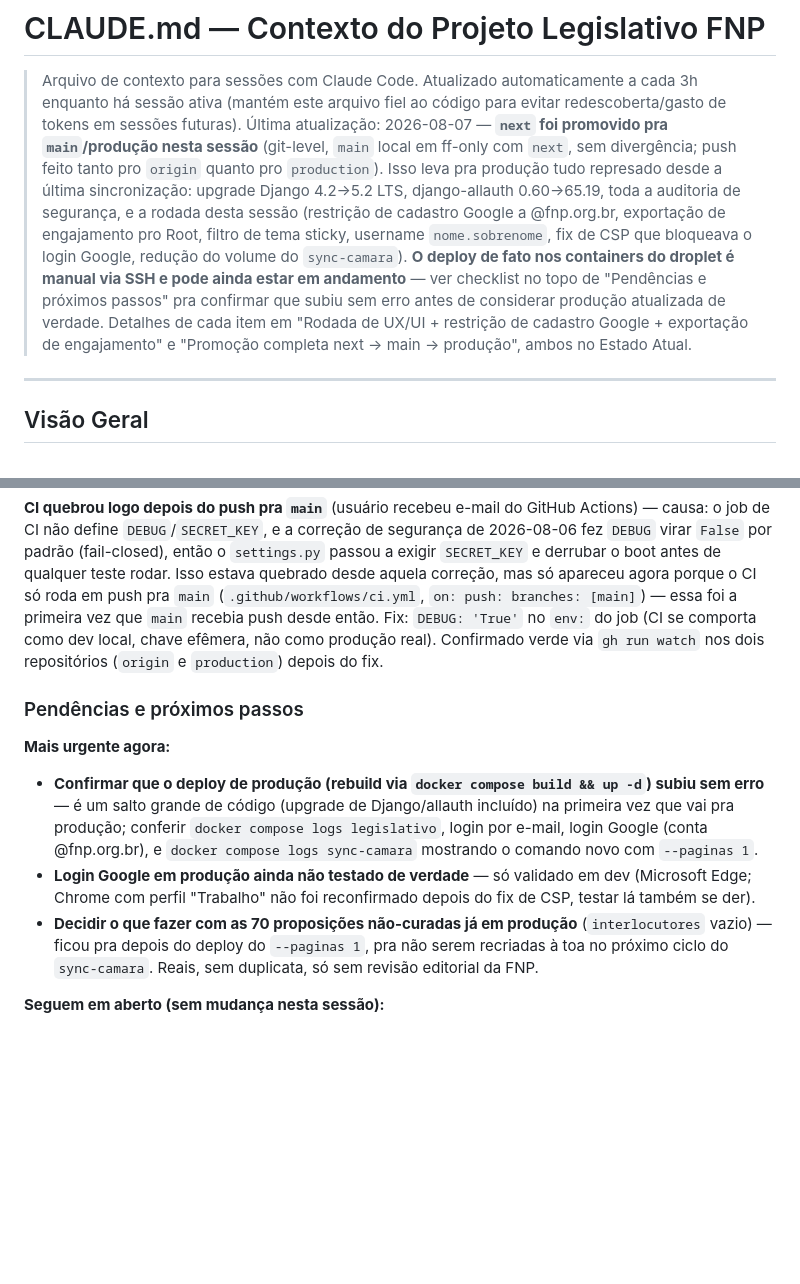
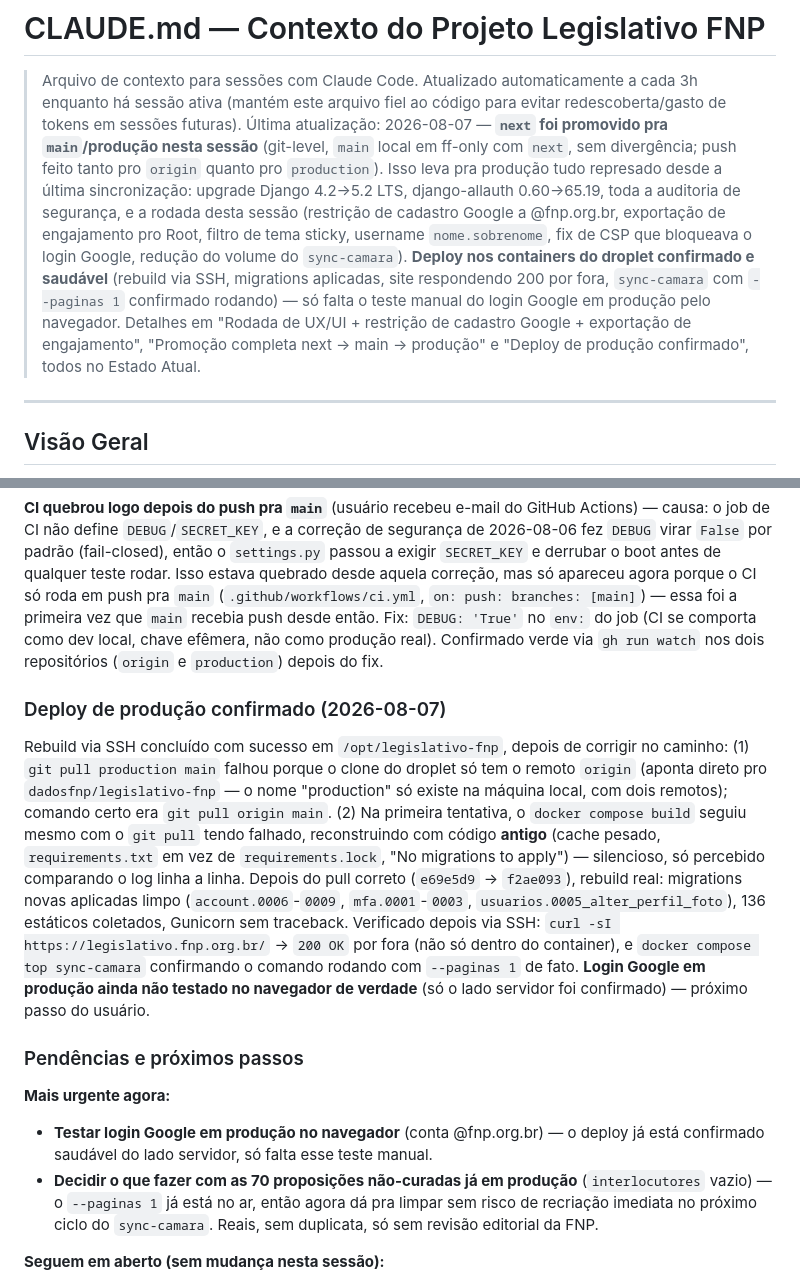
Before and after one commit to brunofnp/legislativo-fnp, a Markdown page: CLAUDE.md, 2 parts joined by grey strips. Drawn GitHub-style; blank space fills up the shorter version.

Commit message:
docs: confirma deploy de producao saudavel, registra o erro de remoto git no droplet

```diff
--- a/CLAUDE.md
+++ b/CLAUDE.md
@@ -1,7 +1,7 @@
 # CLAUDE.md — Contexto do Projeto Legislativo FNP
 
 > Arquivo de contexto para sessões com Claude Code. Atualizado automaticamente a cada 3h enquanto há sessão ativa (mantém este arquivo fiel ao código para evitar redescoberta/gasto de tokens em sessões futuras).
-> Última atualização: 2026-08-07 — **`next` foi promovido pra `main`/produção nesta sessão** (git-level, `main` local em ff-only com `next`, sem divergência; push feito tanto pro `origin` quanto pro `production`). Isso leva pra produção tudo represado desde a última sincronização: upgrade Django 4.2→5.2 LTS, django-allauth 0.60→65.19, toda a auditoria de segurança, e a rodada desta sessão (restrição de cadastro Google a @fnp.org.br, exportação de engajamento pro Root, filtro de tema sticky, username `nome.sobrenome`, fix de CSP que bloqueava o login Google, redução do volume do `sync-camara`). **O deploy de fato nos containers do droplet é manual via SSH e pode ainda estar em andamento** — ver checklist no topo de "Pendências e próximos passos" pra confirmar que subiu sem erro antes de considerar produção atualizada de verdade. Detalhes de cada item em "Rodada de UX/UI + restrição de cadastro Google + exportação de engajamento" e "Promoção completa next → main → produção", ambos no Estado Atual.
+> Última atualização: 2026-08-07 — **`next` foi promovido pra `main`/produção nesta sessão** (git-level, `main` local em ff-only com `next`, sem divergência; push feito tanto pro `origin` quanto pro `production`). Isso leva pra produção tudo represado desde a última sincronização: upgrade Django 4.2→5.2 LTS, django-allauth 0.60→65.19, toda a auditoria de segurança, e a rodada desta sessão (restrição de cadastro Google a @fnp.org.br, exportação de engajamento pro Root, filtro de tema sticky, username `nome.sobrenome`, fix de CSP que bloqueava o login Google, redução do volume do `sync-camara`). **Deploy nos containers do droplet confirmado e saudável** (rebuild via SSH, migrations aplicadas, site respondendo 200 por fora, `sync-camara` com `--paginas 1` confirmado rodando) — só falta o teste manual do login Google em produção pelo navegador. Detalhes em "Rodada de UX/UI + restrição de cadastro Google + exportação de engajamento", "Promoção completa next → main → produção" e "Deploy de produção confirmado", todos no Estado Atual.
 
 ---
 
@@ -673,23 +673,39 @@ comporta como dev local, chave efêmera, não como produção real).
 Confirmado verde via `gh run watch` nos dois repositórios (`origin` e
 `production`) depois do fix.
 
+### Deploy de produção confirmado (2026-08-07)
+
+Rebuild via SSH concluído com sucesso em `/opt/legislativo-fnp`, depois de
+corrigir no caminho: (1) `git pull production main` falhou porque o clone
+do droplet só tem o remoto `origin` (aponta direto pro
+`dadosfnp/legislativo-fnp` — o nome "production" só existe na máquina
+local, com dois remotos); comando certo era `git pull origin main`. (2) Na
+primeira tentativa, o `docker compose build` seguiu mesmo com o `git pull`
+tendo falhado, reconstruindo com código **antigo** (cache pesado,
+`requirements.txt` em vez de `requirements.lock`, "No migrations to
+apply") — silencioso, só percebido comparando o log linha a linha.
+Depois do pull correto (`e69e5d9` → `f2ae093`), rebuild real: migrations
+novas aplicadas limpo (`account.0006`-`0009`, `mfa.0001`-`0003`,
+`usuarios.0005_alter_perfil_foto`), 136 estáticos coletados, Gunicorn sem
+traceback. Verificado depois via SSH: `curl -sI
+https://legislativo.fnp.org.br/` → `200 OK` por fora (não só dentro do
+container), e `docker compose top sync-camara` confirmando o comando
+rodando com `--paginas 1` de fato. **Login Google em produção ainda não
+testado no navegador de verdade** (só o lado servidor foi confirmado) —
+próximo passo do usuário.
+
 ### Pendências e próximos passos
 
 **Mais urgente agora:**
 
-- **Confirmar que o deploy de produção (rebuild via `docker compose
-  build && up -d`) subiu sem erro** — é um salto grande de código
-  (upgrade de Django/allauth incluído) na primeira vez que vai pra
-  produção; conferir `docker compose logs legislativo`, login por e-mail,
-  login Google (conta @fnp.org.br), e `docker compose logs sync-camara`
-  mostrando o comando novo com `--paginas 1`.
-- **Login Google em produção ainda não testado de verdade** — só validado
-  em dev (Microsoft Edge; Chrome com perfil "Trabalho" não foi
-  reconfirmado depois do fix de CSP, testar lá também se der).
+- **Testar login Google em produção no navegador** (conta @fnp.org.br) —
+  o deploy já está confirmado saudável do lado servidor, só falta esse
+  teste manual.
 - **Decidir o que fazer com as 70 proposições não-curadas já em
-  produção** (`interlocutores` vazio) — ficou pra depois do deploy do
-  `--paginas 1`, pra não serem recriadas à toa no próximo ciclo do
-  `sync-camara`. Reais, sem duplicata, só sem revisão editorial da FNP.
+  produção** (`interlocutores` vazio) — o `--paginas 1` já está no ar,
+  então agora dá pra limpar sem risco de recriação imediata no próximo
+  ciclo do `sync-camara`. Reais, sem duplicata, só sem revisão editorial
+  da FNP.
 
 **Seguem em aberto (sem mudança nesta sessão):**
 
```
